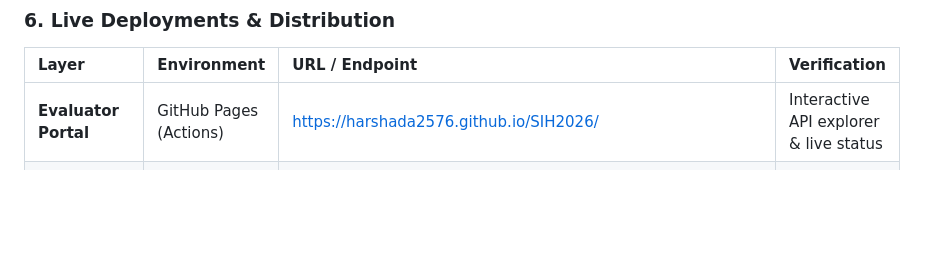
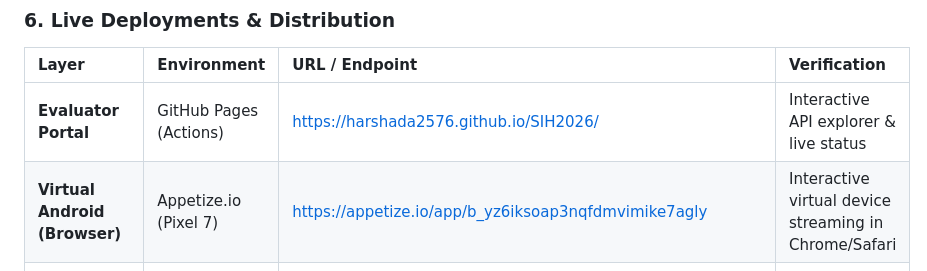
Before and after one commit to harshada2576/SIH2026, a Markdown page: docs/PROJECT_REPORT.md, the part around the change. GitHub-like rendering; blank space fills up the shorter version.

Commit message:
docs: add Appetize.io virtual Android device links to project report and master pitch dossier

```diff
--- a/docs/PROJECT_REPORT.md
+++ b/docs/PROJECT_REPORT.md
@@ -119,6 +119,7 @@ flowchart TD
 | Layer | Environment | URL / Endpoint | Verification |
 | :--- | :--- | :--- | :--- |
 | **Evaluator Portal** | GitHub Pages (Actions) | [https://harshada2576.github.io/SIH2026/](https://harshada2576.github.io/SIH2026/) | Interactive API explorer & live status |
+| **Virtual Android (Browser)** | Appetize.io (Pixel 7) | [https://appetize.io/app/b_yz6iksoap3nqfdmvimike7agly](https://appetize.io/app/b_yz6iksoap3nqfdmvimike7agly) | Interactive virtual device streaming in Chrome/Safari |
 | **Cloud Production API** | Render / Custom CNAME | [https://cybershield-backend-g8fl.onrender.com](https://cybershield-backend-g8fl.onrender.com) / [https://sih-render.seucra.tech](https://sih-render.seucra.tech) | Root & Health 200 OK telemetry |
 | **Signed Release APK** | GitHub Releases (`v0.0.1`) | [https://github.com/harshada2576/SIH2026/releases/tag/v0.0.1](https://github.com/harshada2576/SIH2026/releases/tag/v0.0.1) | APK Signature Scheme v2 (I4C Keystore) |
 
```
Also changed, not shown: docs/SIH_MASTER_PITCH_AND_WINNING_DOSSIER.md (+1 -0 lines).
